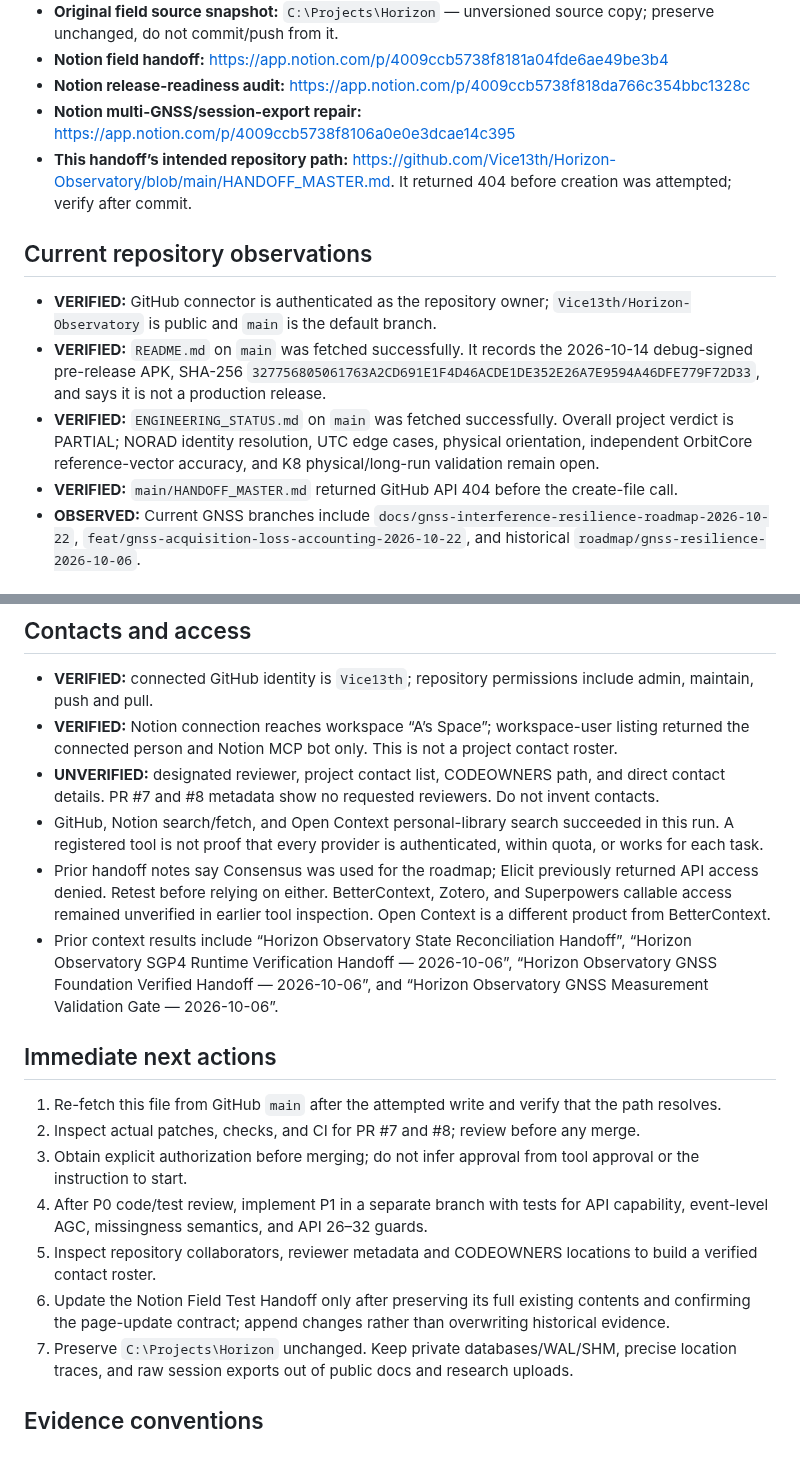
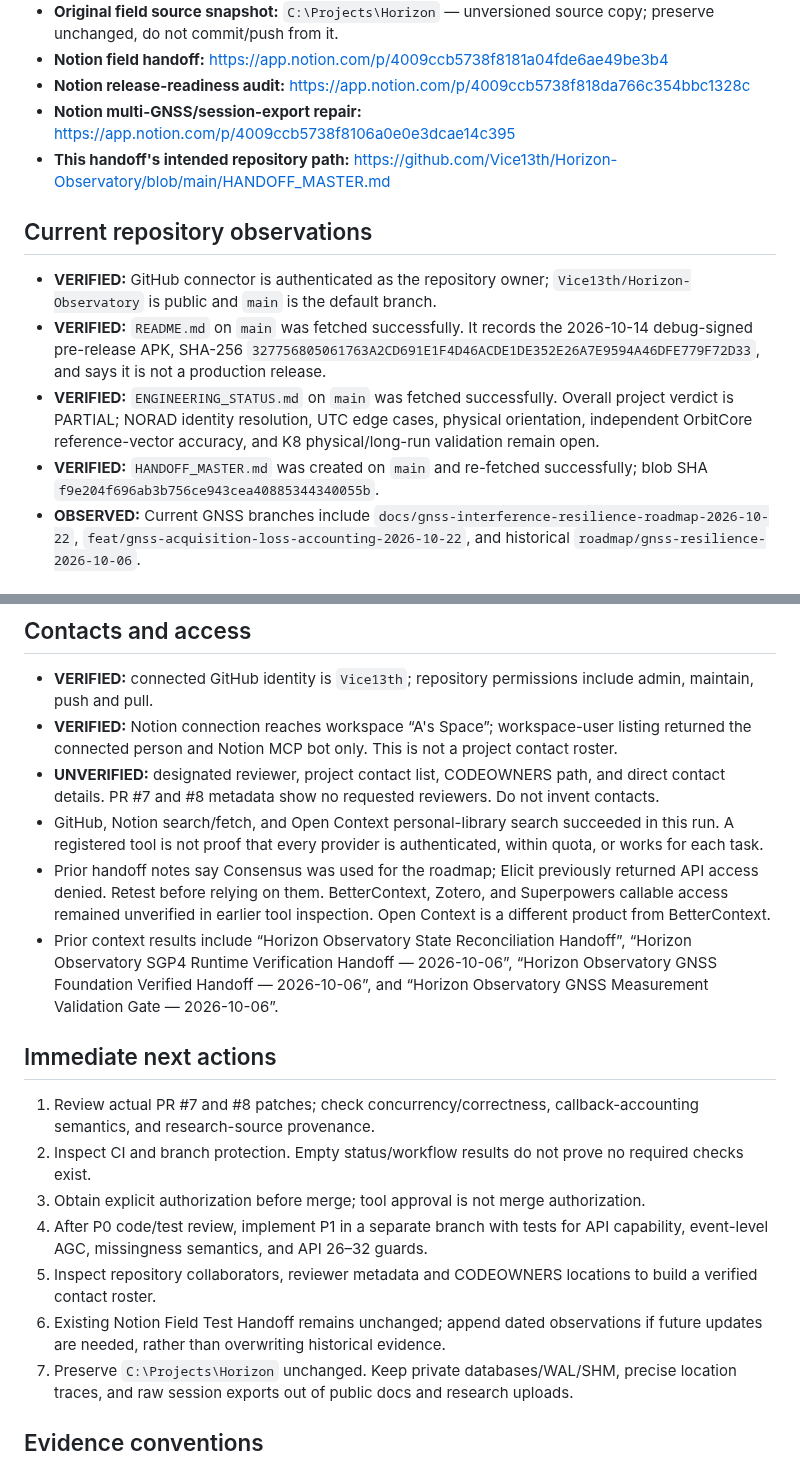
Before and after one commit to Vice13th/Horizon-Observatory, a Markdown page: HANDOFF_MASTER.md, 2 parts joined by grey strips. GitHub-like rendering.

Commit message:
docs: correct master handoff verification status

```diff
--- a/HANDOFF_MASTER.md
+++ b/HANDOFF_MASTER.md
@@ -10,13 +10,13 @@
 - **Notion field handoff:** https://app.notion.com/p/4009ccb5738f8181a04fde6ae49be3b4
 - **Notion release-readiness audit:** https://app.notion.com/p/4009ccb5738f818da766c354bbc1328c
 - **Notion multi-GNSS/session-export repair:** https://app.notion.com/p/4009ccb5738f8106a0e0e3dcae14c395
-- **This handoff’s intended repository path:** https://github.com/Vice13th/Horizon-Observatory/blob/main/HANDOFF_MASTER.md. It returned 404 before creation was attempted; verify after commit.
+- **This handoff's intended repository path:** https://github.com/Vice13th/Horizon-Observatory/blob/main/HANDOFF_MASTER.md
 
 ## Current repository observations
 - **VERIFIED:** GitHub connector is authenticated as the repository owner; `Vice13th/Horizon-Observatory` is public and `main` is the default branch.
 - **VERIFIED:** `README.md` on `main` was fetched successfully. It records the 2026-10-14 debug-signed pre-release APK, SHA-256 `327756805061763A2CD691E1F4D46ACDE1DE352E26A7E9594A46DFE779F72D33`, and says it is not a production release.
 - **VERIFIED:** `ENGINEERING_STATUS.md` on `main` was fetched successfully. Overall project verdict is PARTIAL; NORAD identity resolution, UTC edge cases, physical orientation, independent OrbitCore reference-vector accuracy, and K8 physical/long-run validation remain open.
-- **VERIFIED:** `main/HANDOFF_MASTER.md` returned GitHub API 404 before the create-file call.
+- **VERIFIED:** `HANDOFF_MASTER.md` was created on `main` and re-fetched successfully; blob SHA `f9e204f696ab3b756ce943cea40885344340055b`.
 - **OBSERVED:** Current GNSS branches include `docs/gnss-interference-resilience-roadmap-2026-10-22`, `feat/gnss-acquisition-loss-accounting-2026-10-22`, and historical `roadmap/gnss-resilience-2026-10-06`.
 
 ## Current pull requests
@@ -56,19 +56,19 @@ The Notion Field Test Handoff records a candidate at `C:\Projects\Horizon\artifa
 
 ## Contacts and access
 - **VERIFIED:** connected GitHub identity is `Vice13th`; repository permissions include admin, maintain, push and pull.
-- **VERIFIED:** Notion connection reaches workspace “A’s Space”; workspace-user listing returned the connected person and Notion MCP bot only. This is not a project contact roster.
+- **VERIFIED:** Notion connection reaches workspace “A's Space”; workspace-user listing returned the connected person and Notion MCP bot only. This is not a project contact roster.
 - **UNVERIFIED:** designated reviewer, project contact list, CODEOWNERS path, and direct contact details. PR #7 and #8 metadata show no requested reviewers. Do not invent contacts.
 - GitHub, Notion search/fetch, and Open Context personal-library search succeeded in this run. A registered tool is not proof that every provider is authenticated, within quota, or works for each task.
-- Prior handoff notes say Consensus was used for the roadmap; Elicit previously returned API access denied. Retest before relying on either. BetterContext, Zotero, and Superpowers callable access remained unverified in earlier tool inspection. Open Context is a different product from BetterContext.
+- Prior handoff notes say Consensus was used for the roadmap; Elicit previously returned API access denied. Retest before relying on them. BetterContext, Zotero, and Superpowers callable access remained unverified in earlier tool inspection. Open Context is a different product from BetterContext.
 - Prior context results include “Horizon Observatory State Reconciliation Handoff”, “Horizon Observatory SGP4 Runtime Verification Handoff — 2026-10-06”, “Horizon Observatory GNSS Foundation Verified Handoff — 2026-10-06”, and “Horizon Observatory GNSS Measurement Validation Gate — 2026-10-06”.
 
 ## Immediate next actions
-1. Re-fetch this file from GitHub `main` after the attempted write and verify that the path resolves.
-2. Inspect actual patches, checks, and CI for PR #7 and #8; review before any merge.
-3. Obtain explicit authorization before merging; do not infer approval from tool approval or the instruction to start.
+1. Review actual PR #7 and #8 patches; check concurrency/correctness, callback-accounting semantics, and research-source provenance.
+2. Inspect CI and branch protection. Empty status/workflow results do not prove no required checks exist.
+3. Obtain explicit authorization before merge; tool approval is not merge authorization.
 4. After P0 code/test review, implement P1 in a separate branch with tests for API capability, event-level AGC, missingness semantics, and API 26–32 guards.
 5. Inspect repository collaborators, reviewer metadata and CODEOWNERS locations to build a verified contact roster.
-6. Update the Notion Field Test Handoff only after preserving its full existing contents and confirming the page-update contract; append changes rather than overwriting historical evidence.
+6. Existing Notion Field Test Handoff remains unchanged; append dated observations if future updates are needed, rather than overwriting historical evidence.
 7. Preserve `C:\Projects\Horizon` unchanged. Keep private databases/WAL/SHM, precise location traces, and raw session exports out of public docs and research uploads.
 
 ## Evidence conventions
```
